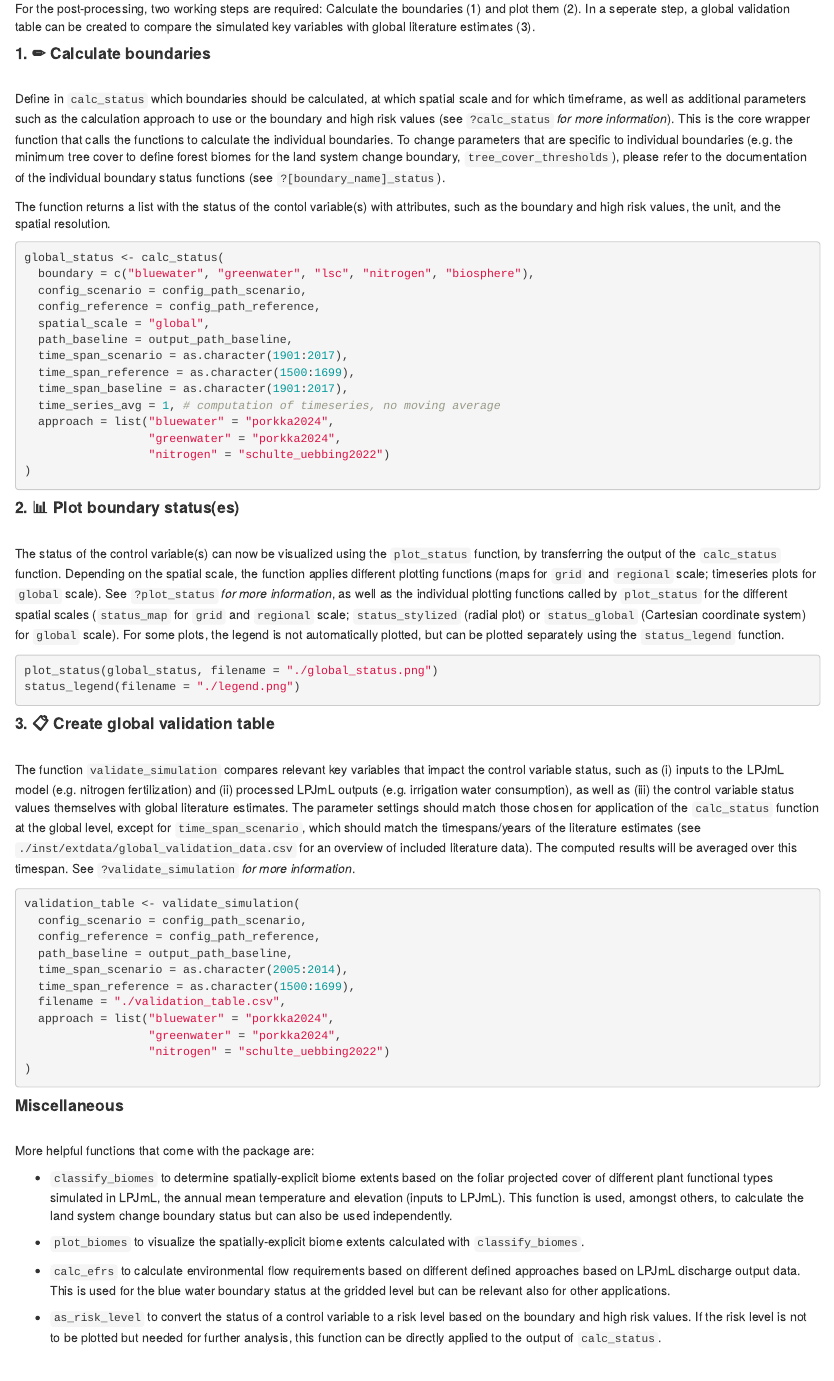
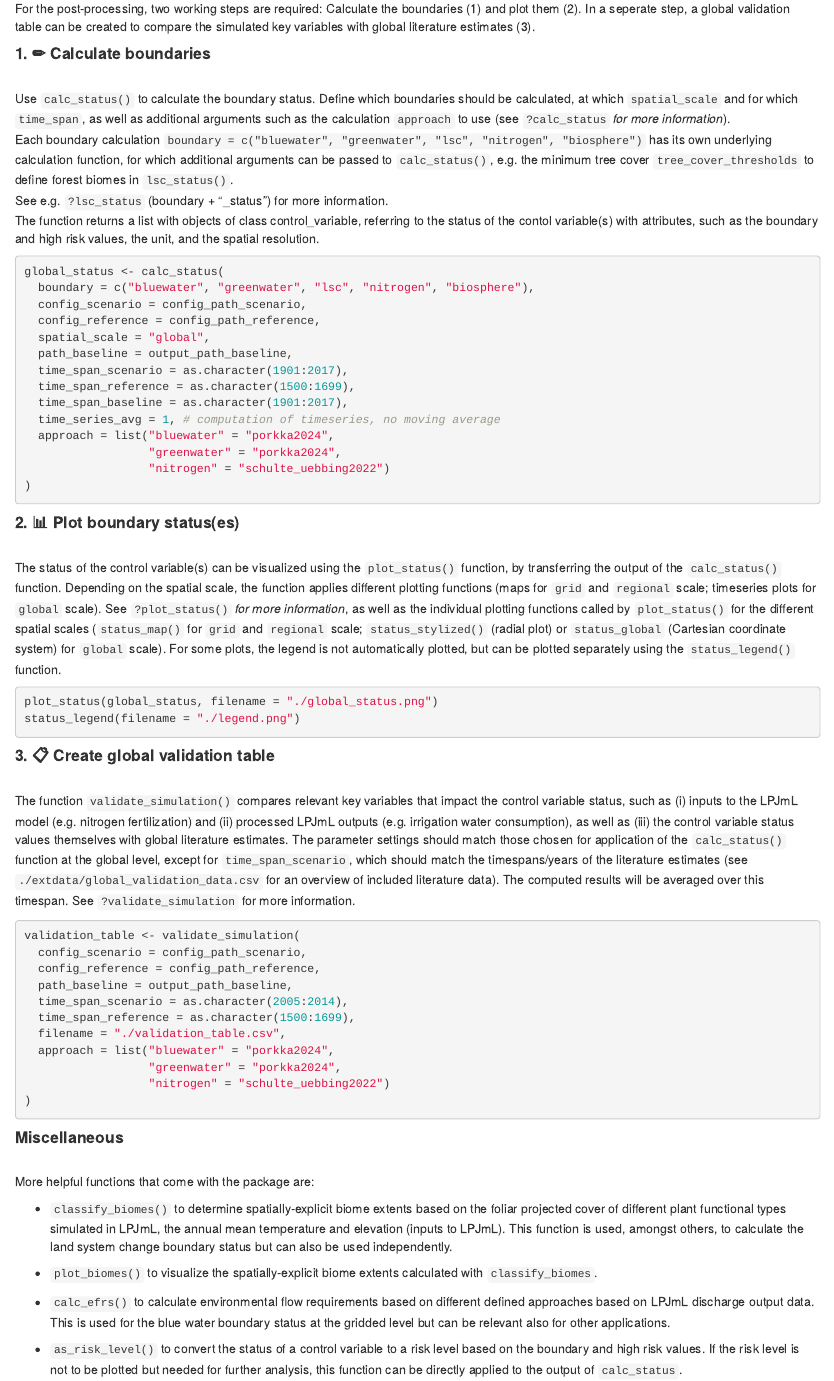
Before and after one commit to pik-tess/boundaries, an R Markdown document (vignettes/calc_and_plot_boundaries.Rmd): the page in a window 1100 px wide, from 350 px down. The pictures show the output file vignettes/calc_and_plot_boundaries.html that the author committed with the source, opened offline.

Commit message:
vignette adjusted

````diff
--- a/.pre-commit-config.yaml
+++ b/.pre-commit-config.yaml
@@ -3,7 +3,7 @@
 exclude: '^tests/testthat/_snaps/.*$'
 repos:
 -   repo: https://github.com/pre-commit/pre-commit-hooks
-    rev: 2c9f875913ee60ca25ce70243dc24d5b6415598c  # frozen: v4.6.0
+    rev: cef0300fd0fc4d2a87a85fa2093c6b283ea36f4b  # frozen: v5.0.0
     hooks:
     -   id: check-case-conflict
     -   id: check-json
@@ -15,7 +15,7 @@ repos:
     -   id: mixed-line-ending
 
 -   repo: https://github.com/lorenzwalthert/precommit
-    rev: bae853d82da476eee0e0a57960ee6b741a3b3fb7  # frozen: v0.4.3
+    rev: 3b70240796cdccbe1474b0176560281aaded97e6  # frozen: v0.4.3.9003
     hooks:
     -   id: parsable-R
     -   id: deps-in-desc
--- a/vignettes/calc_and_plot_boundaries.Rmd
+++ b/vignettes/calc_and_plot_boundaries.Rmd
@@ -49,18 +49,19 @@ simulated key variables with global literature estimates (3).
 
 #### **1. `r if (!knitr::is_latex_output()) {"&#9999;"}` Calculate boundaries**\
   \
-  Define in `calc_status` which boundaries should be calculated, at which
-  spatial scale and for which timeframe, as well as additional parameters such
-  as the calculation approach to use or the boundary and high risk values
-  (see `?calc_status` *for more information*). This is the core wrapper function
-  that calls the functions to calculate the individual boundaries.
-  To change parameters that are specific to individual boundaries (e.g. the
-  minimum tree cover to define forest biomes for the land system change
-  boundary, `tree_cover_thresholds`), please refer to the documentation of the
-  individual boundary status functions (see `?[boundary_name]_status`).
-
-  The function returns a list with the status of the contol variable(s) with
-  attributes, such as the boundary and high risk values, the unit, and
+  Use `calc_status()` to calculate the boundary status. Define which boundaries
+  should be calculated, at which `spatial_scale` and for which `time_span`,
+  as well as additional arguments such as the calculation `approach` to use
+  (see `?calc_status` *for more information*).
+  Each boundary calculation
+  `boundary = c("bluewater", "greenwater", "lsc", "nitrogen", "biosphere")` has
+  its own underlying calculation function, for which additional arguments can be
+  passed to `calc_status()`, e.g. the minimum tree cover `tree_cover_thresholds`
+  to define forest biomes in `lsc_status()`.
+  See e.g. `?lsc_status` (boundary + "_status") for more information.
+  The function returns a list with objects of class control_variable,
+  referring to the status of the contol variable(s) with attributes, such as the
+  boundary and high risk values, the unit, and
   the spatial resolution.
 
   ```{r, echo = TRUE, eval = FALSE, highlight = TRUE}
@@ -84,17 +85,17 @@ simulated key variables with global literature estimates (3).
 
 #### **2. `r if (!knitr::is_latex_output()) {"&#128202;"}` Plot boundary status(es)**\
   \
-  The status of the control variable(s) can now be visualized using the
-  `plot_status` function, by transferring the output of the `calc_status`
+  The status of the control variable(s) can be visualized using the
+  `plot_status()` function, by transferring the output of the `calc_status()`
   function. Depending on the spatial scale, the function applies different
   plotting functions (maps for `grid` and `regional` scale; timeseries plots for
-  `global` scale). See `?plot_status` *for more information*, as well as the
-  individual plotting functions called by `plot_status` for the different
-  spatial scales (`status_map` for `grid` and `regional` scale;
-  `status_stylized` (radial plot) or `status_global` (Cartesian coordinate
+  `global` scale). See `?plot_status()` *for more information*, as well as the
+  individual plotting functions called by `plot_status()` for the different
+  spatial scales (`status_map()` for `grid` and `regional` scale;
+  `status_stylized()` (radial plot) or `status_global` (Cartesian coordinate
   system) for `global` scale).
   For some plots, the legend is not automatically plotted, but can be plotted
-  separately using the `status_legend` function.
+  separately using the `status_legend()` function.
 
   ```{r, echo = TRUE, eval = FALSE, highlight = TRUE}
   plot_status(global_status, filename = "./global_status.png")
@@ -103,17 +104,17 @@ simulated key variables with global literature estimates (3).
 
 #### **3. `r if (!knitr::is_latex_output()) {"&#128203;"}` Create global validation table**\
   \
-  The function `validate_simulation` compares relevant key variables that impact
+  The function `validate_simulation()` compares relevant key variables that impact
   the control variable status, such as (i) inputs to the LPJmL model (e.g.
   nitrogen fertilization) and (ii) processed LPJmL outputs (e.g. irrigation
   water consumption), as well as (iii) the control variable status values
   themselves with global literature estimates. The parameter settings should
-  match those chosen for application of the `calc_status` function at the global
+  match those chosen for application of the `calc_status()` function at the global
   level, except for `time_span_scenario`, which should match the timespans/years
-  of the literature estimates (see `./inst/extdata/global_validation_data.csv`
+  of the literature estimates (see `./extdata/global_validation_data.csv`
   for an overview of included literature data). The computed results will
   be averaged over this timespan.
-  See `?validate_simulation` *for more information*.
+  See `?validate_simulation` for more information.
 
   ```{r, echo = TRUE, eval = FALSE, highlight = TRUE}
   validation_table <- validate_simulation(
````
Also changed, not shown: vignettes/calc_and_plot_boundaries.html, vignettes/calc_and_plot_boundaries.md, vignettes/calc_and_plot_boundaries.Rmd (8 more changed lines), 4 other files.
